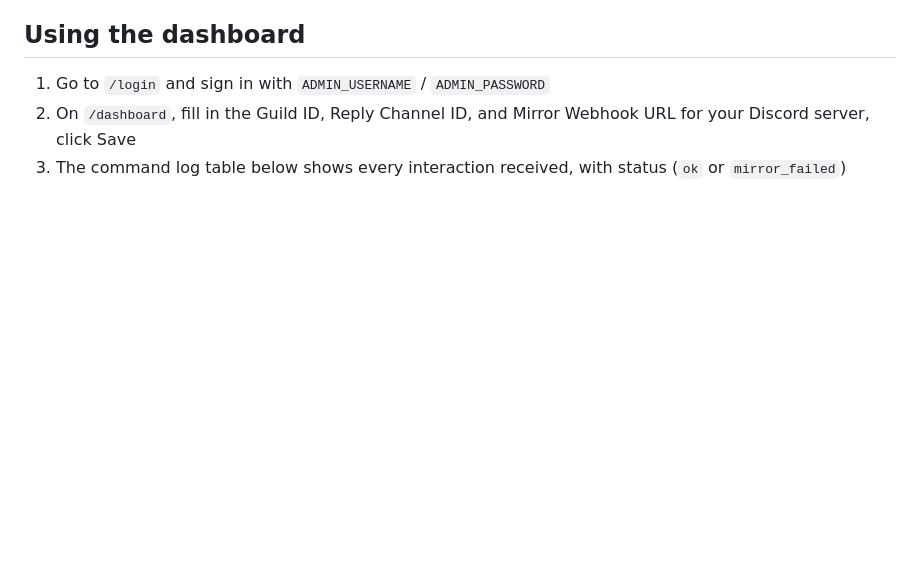
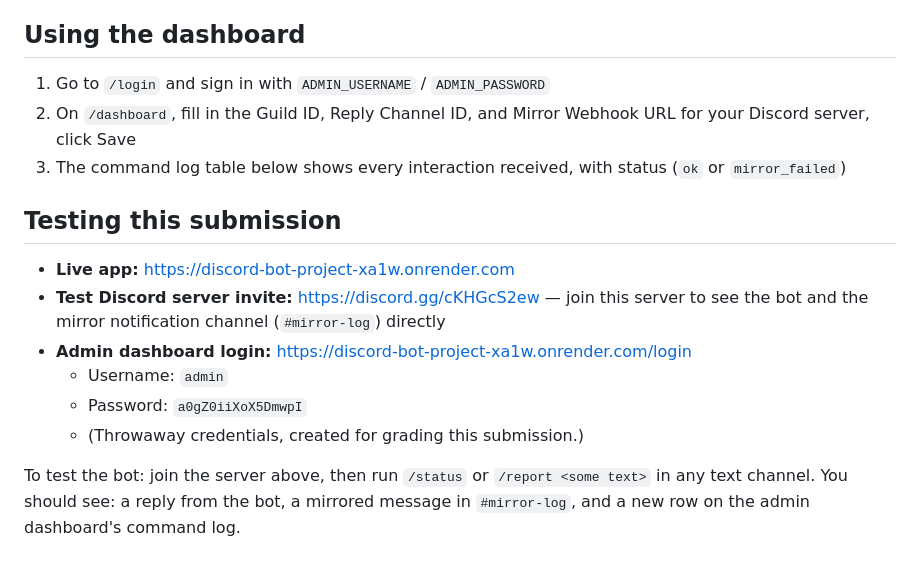
Before and after one commit to VittalGiridhar/discord-bot-project, a Markdown page: README.md, the part around the change. GitHub-like rendering; blank space fills up the shorter version.

Commit message:
Add grader testing instructions to README

```diff
--- a/README.md
+++ b/README.md
@@ -74,3 +74,14 @@ Database: a free [Neon](https://neon.tech) Postgres project. Tables are created
 1. Go to `/login` and sign in with `ADMIN_USERNAME` / `ADMIN_PASSWORD`
 2. On `/dashboard`, fill in the Guild ID, Reply Channel ID, and Mirror Webhook URL for your Discord server, click Save
 3. The command log table below shows every interaction received, with status (`ok` or `mirror_failed`)
+
+## Testing this submission
+
+- **Live app:** https://discord-bot-project-xa1w.onrender.com
+- **Test Discord server invite:** https://discord.gg/cKHGcS2ew — join this server to see the bot and the mirror notification channel (`#mirror-log`) directly
+- **Admin dashboard login:** https://discord-bot-project-xa1w.onrender.com/login
+  - Username: `admin`
+  - Password: `a0gZ0iiXoX5DmwpI`
+  - (Throwaway credentials, created for grading this submission.)
+
+To test the bot: join the server above, then run `/status` or `/report <some text>` in any text channel. You should see: a reply from the bot, a mirrored message in `#mirror-log`, and a new row on the admin dashboard's command log.
```
